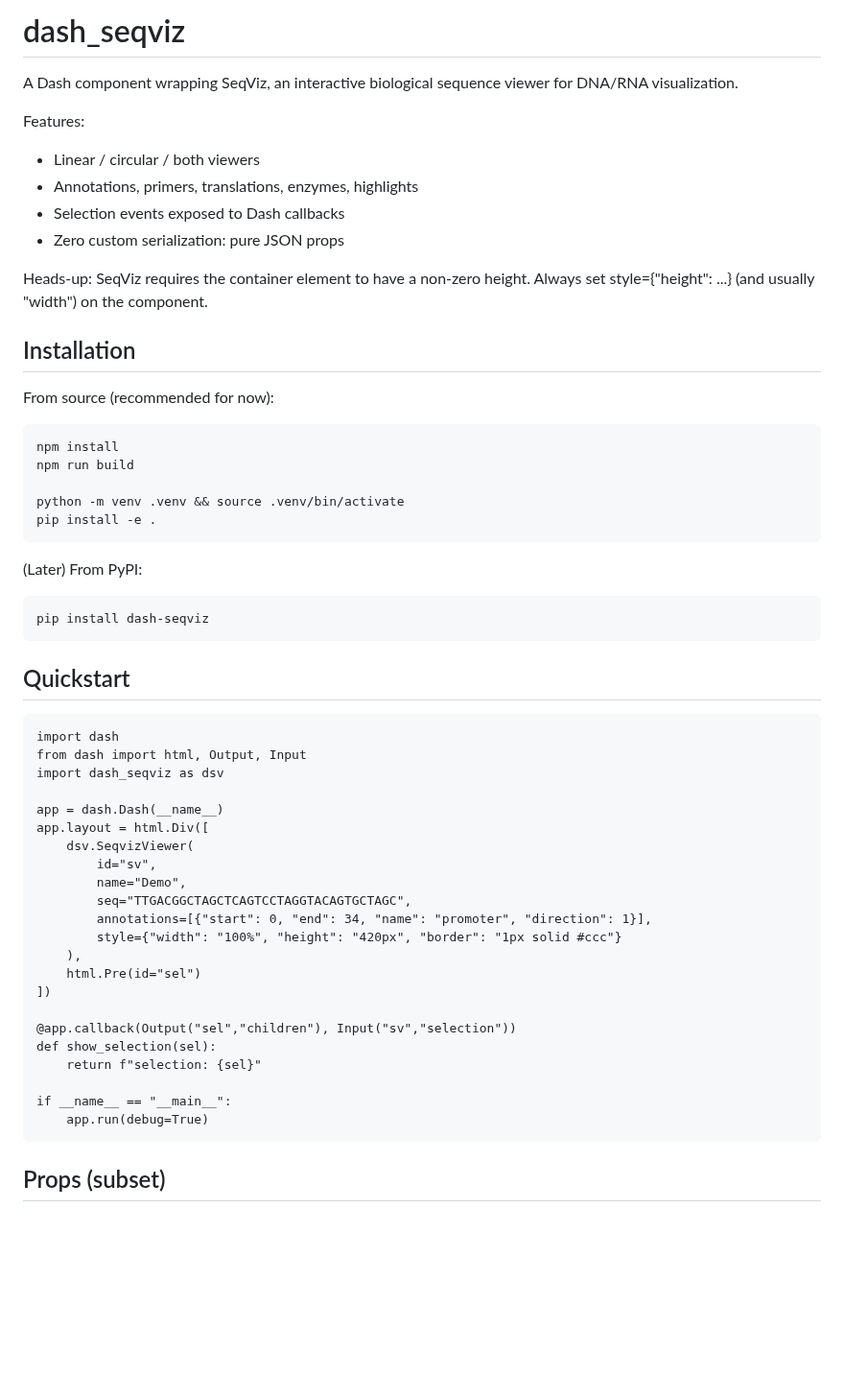
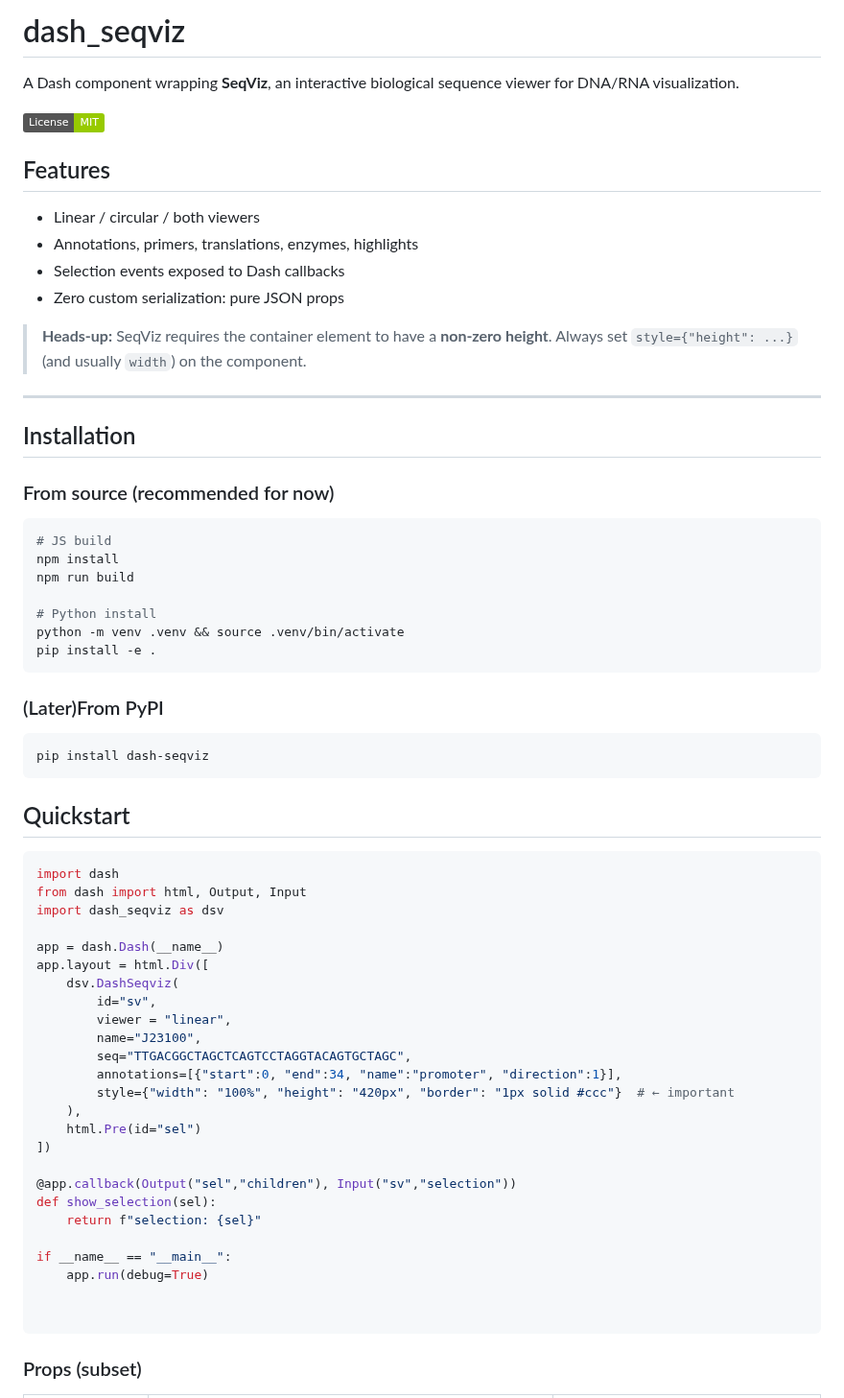
Before and after one commit to YukiSakamoto/dash_seqviz, a Markdown page: README.md, the part around one of its changes. Shown at 96% size. Rendered like a GitHub page; badges without logos; blank space fills up the shorter version.

````diff
--- a/README.md
+++ b/README.md
@@ -1,57 +1,65 @@
-dash_seqviz
-===========
+# dash_seqviz
 
-A Dash component wrapping SeqViz, an interactive biological sequence viewer for DNA/RNA visualization.
+A Dash component wrapping **SeqViz**, an interactive biological sequence viewer for DNA/RNA visualization.
 
-Features:
+[![License: MIT](https://img.shields.io/badge/License-MIT-green.svg)](LICENSE)
+
+## Features
 - Linear / circular / both viewers
 - Annotations, primers, translations, enzymes, highlights
 - Selection events exposed to Dash callbacks
 - Zero custom serialization: pure JSON props
 
-Heads-up: SeqViz requires the container element to have a non-zero height. Always set style={"height": ...} (and usually "width") on the component.
+> **Heads-up:** SeqViz requires the container element to have a **non-zero height**. Always set `style={"height": ...}` (and usually `width`) on the component.
 
-Installation
-------------
+---
 
-From source (recommended for now):
+## Installation
 
-    npm install
-    npm run build
+### From source (recommended for now)
+```bash
+# JS build
+npm install
+npm run build
 
-    python -m venv .venv && source .venv/bin/activate
-    pip install -e .
+# Python install
+python -m venv .venv && source .venv/bin/activate
+pip install -e .
+```
 
-(Later) From PyPI:
+### (Later)From PyPI
+```bash
+pip install dash-seqviz
+```
 
-    pip install dash-seqviz
+## Quickstart
+```python
+import dash
+from dash import html, Output, Input
+import dash_seqviz as dsv
 
-Quickstart
-----------
+app = dash.Dash(__name__)
+app.layout = html.Div([
+    dsv.DashSeqviz(
+        id="sv",
+        viewer = "linear",
+        name="J23100",
+        seq="TTGACGGCTAGCTCAGTCCTAGGTACAGTGCTAGC",
+        annotations=[{"start":0, "end":34, "name":"promoter", "direction":1}],
+        style={"width": "100%", "height": "420px", "border": "1px solid #ccc"}  # ← important
+    ),
+    html.Pre(id="sel")
+])
 
-    import dash
-    from dash import html, Output, Input
-    import dash_seqviz as dsv
+@app.callback(Output("sel","children"), Input("sv","selection"))
+def show_selection(sel):
+    return f"selection: {sel}"
 
-    app = dash.Dash(__name__)
-    app.layout = html.Div([
-        dsv.SeqvizViewer(
-            id="sv",
-            name="Demo",
-            seq="TTGACGGCTAGCTCAGTCCTAGGTACAGTGCTAGC",
-            annotations=[{"start": 0, "end": 34, "name": "promoter", "direction": 1}],
-            style={"width": "100%", "height": "420px", "border": "1px solid #ccc"}
-        ),
-        html.Pre(id="sel")
-    ])
+if __name__ == "__main__":
+    app.run(debug=True)
 
-    @app.callback(Output("sel","children"), Input("sv","selection"))
-    def show_selection(sel):
-        return f"selection: {sel}"
 
-    if __name__ == "__main__":
-        app.run(debug=True)
+```
 
-Props (subset)
---------------
+### Props (subset)
 
````
Also changed, not shown: other parts of README.md (+53 -49 lines).
